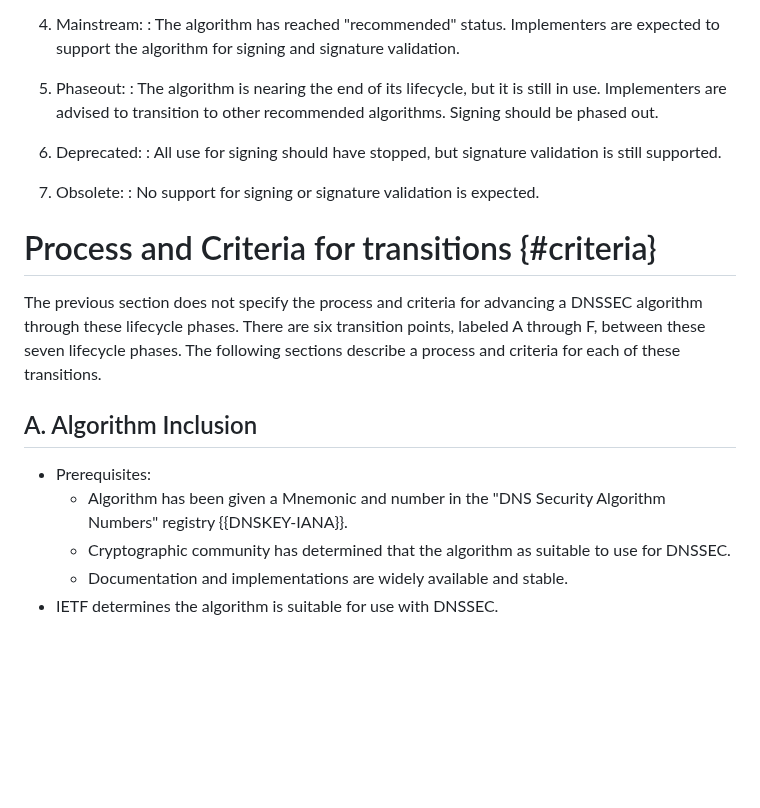
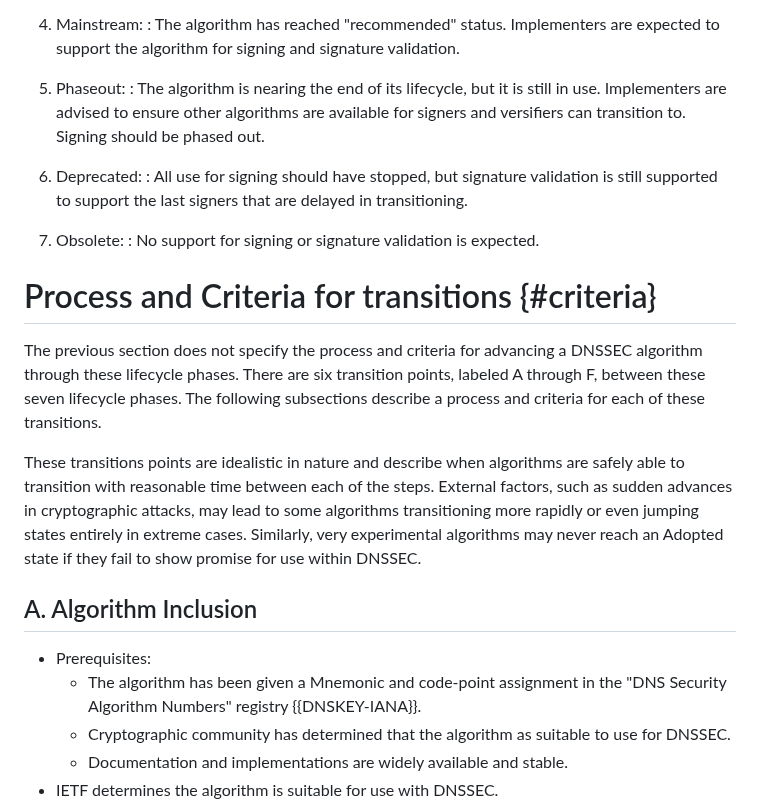
Before and after one commit to russhousley/draft-crocker-dnsop-dnssec-algorithm-lifecycle, a Markdown page: draft-crocker-dnsop-dnssec-algorithm-lifecycle.md, the part around the change. Drawn GitHub-style; blank space fills up the shorter version.

Commit message:
added text about phase jumping, which was desired by DNSOP in some discussions

```diff
--- a/draft-crocker-dnsop-dnssec-algorithm-lifecycle.md
+++ b/draft-crocker-dnsop-dnssec-algorithm-lifecycle.md
@@ -102,25 +102,38 @@ This document defines seven phases in the lifecycle of an individual DNSSEC algo
 : The algorithm has reached "recommended" status.  Implementers are expected to support the algorithm for signing and signature validation.
 
 5. Phaseout:
-: The algorithm is nearing the end of its lifecycle, but it is still in use.  Implementers are advised to transition to other recommended algorithms.  Signing should be phased out.
+: The algorithm is nearing the end of its lifecycle, but it is still
+  in use.  Implementers are advised to ensure other algorithms are
+  available for signers and versifiers can transition to.  Signing
+  should be phased out.
 
 6. Deprecated:
-: All use for signing should have stopped, but signature validation is still supported.
+: All use for signing should have stopped, but signature validation is
+  still supported to support the last signers that are delayed in transitioning.
 
 7. Obsolete:
 : No support for signing or signature validation is expected.
 
 # Process and Criteria for transitions {#criteria}
 
-The previous section does not specify the process and criteria for advancing a
-DNSSEC algorithm through these lifecycle phases.  There are six transition points,
-labeled A through F, between these seven lifecycle phases.  The
-following sections describe a process and criteria for each of these transitions.
+The previous section does not specify the process and criteria for
+advancing a DNSSEC algorithm through these lifecycle phases.  There
+are six transition points, labeled A through F, between these seven
+lifecycle phases.  The following subsections describe a process and
+criteria for each of these transitions.
+
+These transitions points are idealistic in nature and describe when
+algorithms are safely able to transition with reasonable time between
+each of the steps.  External factors, such as sudden advances in
+cryptographic attacks, may lead to some algorithms transitioning more
+rapidly or even jumping states entirely in extreme cases.  Similarly,
+very experimental algorithms may never reach an Adopted state if they
+fail to show promise for use within DNSSEC.
 
 ## A. Algorithm Inclusion
 
  - Prerequisites:
-    * Algorithm has been given a Mnemonic and number in the "DNS Security Algorithm Numbers" registry {{DNSKEY-IANA}}.
+    * The algorithm has been given a Mnemonic and code-point assignment in the "DNS Security Algorithm Numbers" registry {{DNSKEY-IANA}}.
     * Cryptographic community has determined that the algorithm as suitable to use for DNSSEC.
     * Documentation and implementations are widely available and stable.
  - IETF determines the algorithm is suitable for use with DNSSEC.
```
